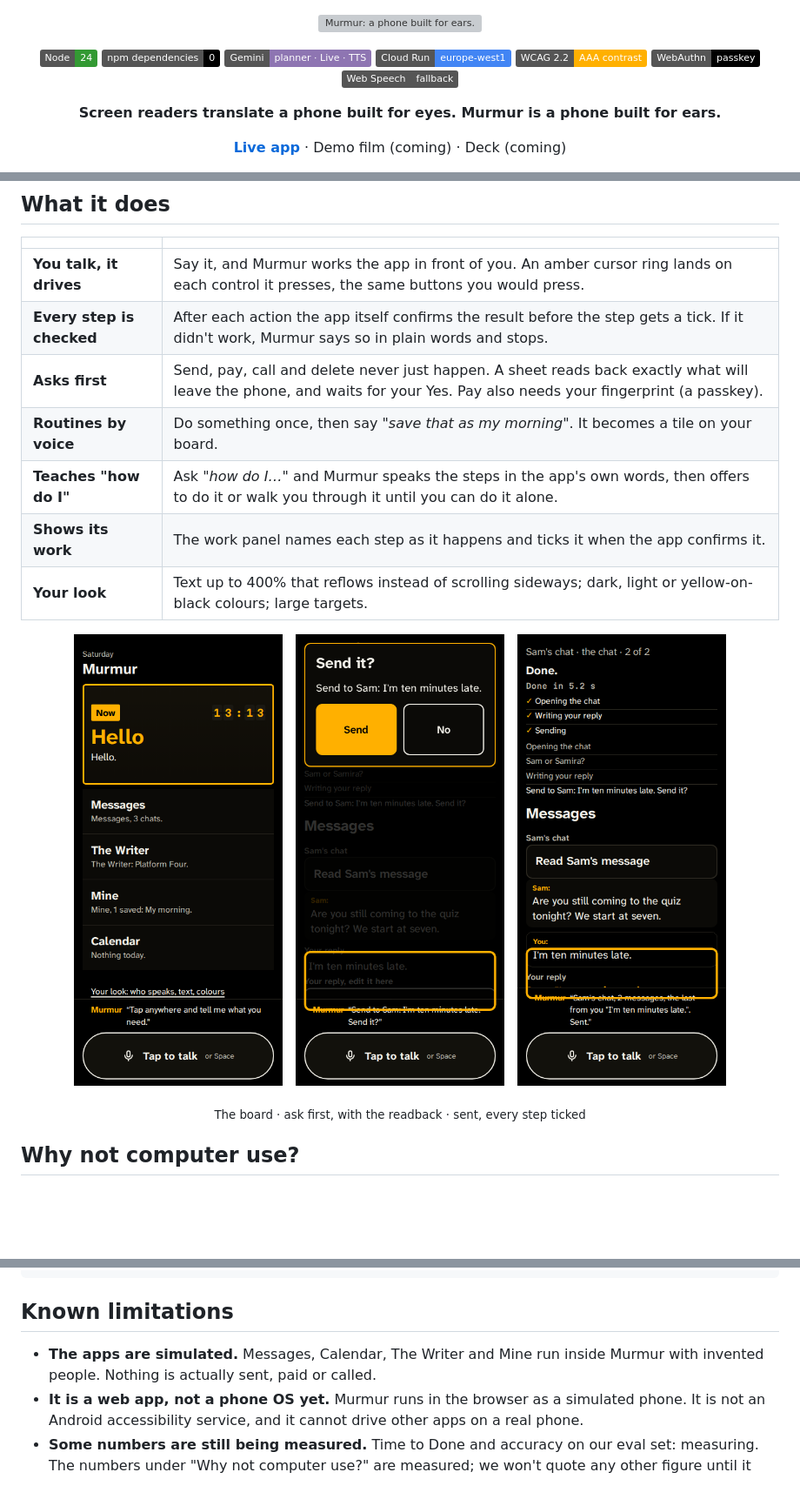
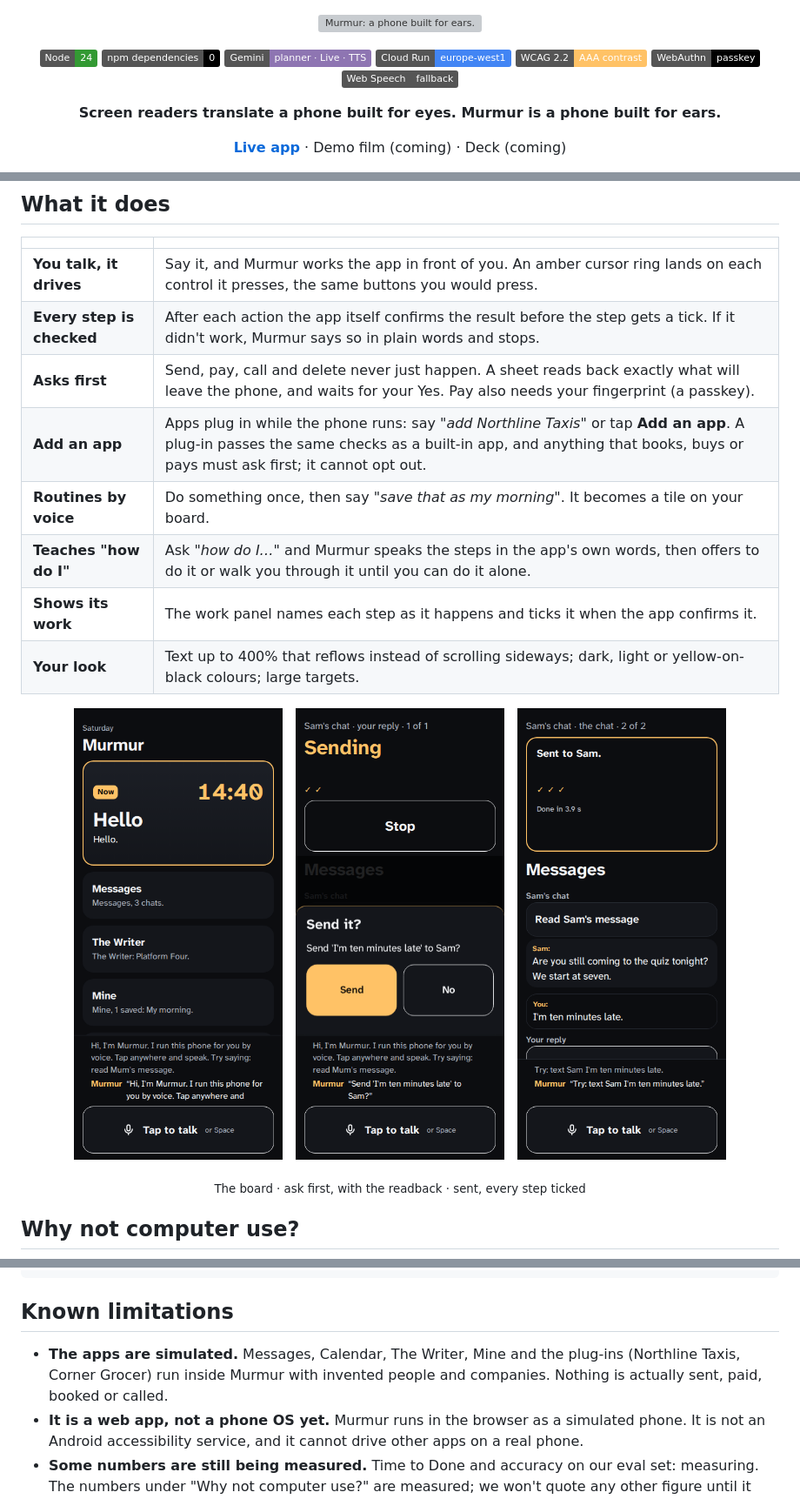
Before and after one commit to atiladeokegab/murmur, a Markdown page: README.md, 3 parts joined by grey strips. Shown at 87% size. GitHub-like rendering; pictures changed too: docs/readme/ask-first.png, docs/readme/home.png, docs/readme/sent.png; badges without logos; blank space fills up the shorter version; grey boxes are pictures that could not be loaded.

Commit message:
README: the live look (banner retint, dark capture), plug-in apps, alt text for the new screens
Co-Authored-By: Claude Opus 5.5 <noreply@anthropic.com>

```diff
--- a/README.md
+++ b/README.md
@@ -7,7 +7,7 @@
   <img alt="No dependencies" src="https://img.shields.io/badge/npm%20dependencies-0-000000">
   <img alt="Gemini planner, Live and TTS" src="https://img.shields.io/badge/Gemini-planner%20%C2%B7%20Live%20%C2%B7%20TTS-8E75B2?logo=googlegemini&logoColor=white">
   <img alt="Google Cloud Run" src="https://img.shields.io/badge/Cloud%20Run-europe--west1-4285F4?logo=googlecloud&logoColor=white">
-  <img alt="WCAG 2.2, AAA contrast tokens" src="https://img.shields.io/badge/WCAG%202.2-AAA%20contrast-FFB000">
+  <img alt="WCAG 2.2, AAA contrast tokens" src="https://img.shields.io/badge/WCAG%202.2-AAA%20contrast-FFC266">
   <img alt="WebAuthn passkey" src="https://img.shields.io/badge/WebAuthn-passkey-000000?logo=webauthn&logoColor=white">
   <img alt="Web Speech fallback" src="https://img.shields.io/badge/Web%20Speech-fallback-555555">
 </p>
@@ -62,6 +62,7 @@ decide.
 | **You talk, it drives** | Say it, and Murmur works the app in front of you. An amber cursor ring lands on each control it presses, the same buttons you would press. |
 | **Every step is checked** | After each action the app itself confirms the result before the step gets a tick. If it didn't work, Murmur says so in plain words and stops. |
 | **Asks first** | Send, pay, call and delete never just happen. A sheet reads back exactly what will leave the phone, and waits for your Yes. Pay also needs your fingerprint (a passkey). |
+| **Add an app** | Apps plug in while the phone runs: say *"add Northline Taxis"* or tap **Add an app**. A plug-in passes the same checks as a built-in app, and anything that books, buys or pays must ask first; it cannot opt out. |
 | **Routines by voice** | Do something once, then say *"save that as my morning"*. It becomes a tile on your board. |
 | **Teaches "how do I"** | Ask *"how do I…"* and Murmur speaks the steps in the app's own words, then offers to do it or walk you through it until you can do it alone. |
 | **Shows its work** | The work panel names each step as it happens and ticks it when the app confirms it. |
@@ -147,8 +148,8 @@ PLAYWRIGHT=<path to the playwright package> node docs/readme/capture.mjs   # nee
 
 ## Known limitations
 
-- **The apps are simulated.** Messages, Calendar, The Writer and Mine run inside Murmur with invented
-  people. Nothing is actually sent, paid or called.
+- **The apps are simulated.** Messages, Calendar, The Writer, Mine and the plug-ins (Northline Taxis, Corner
+  Grocer) run inside Murmur with invented people and companies. Nothing is actually sent, paid, booked or called.
 - **It is a web app, not a phone OS yet.** Murmur runs in the browser as a simulated phone. It is not an
   Android accessibility service, and it cannot drive other apps on a real phone.
 - **Some numbers are still being measured.** Time to Done and accuracy on our eval set: measuring. The
```
Also changed, not shown: other parts of README.md (+2 -2 lines), 3 other files.
